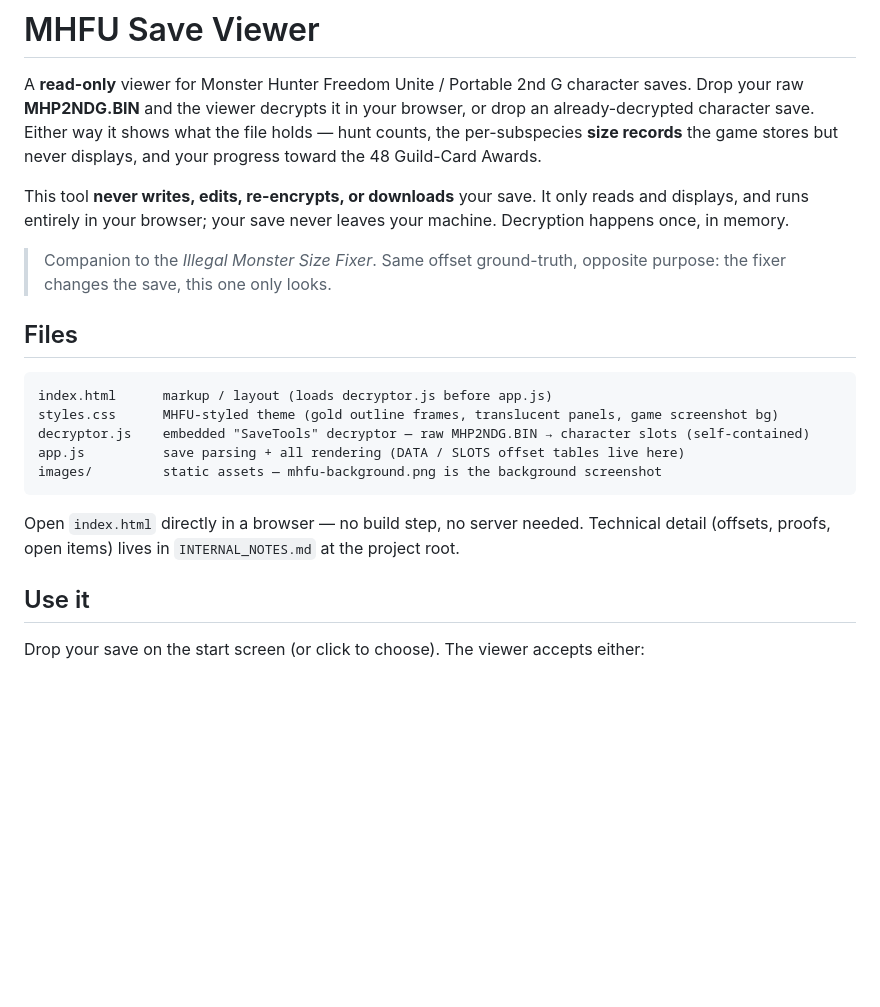
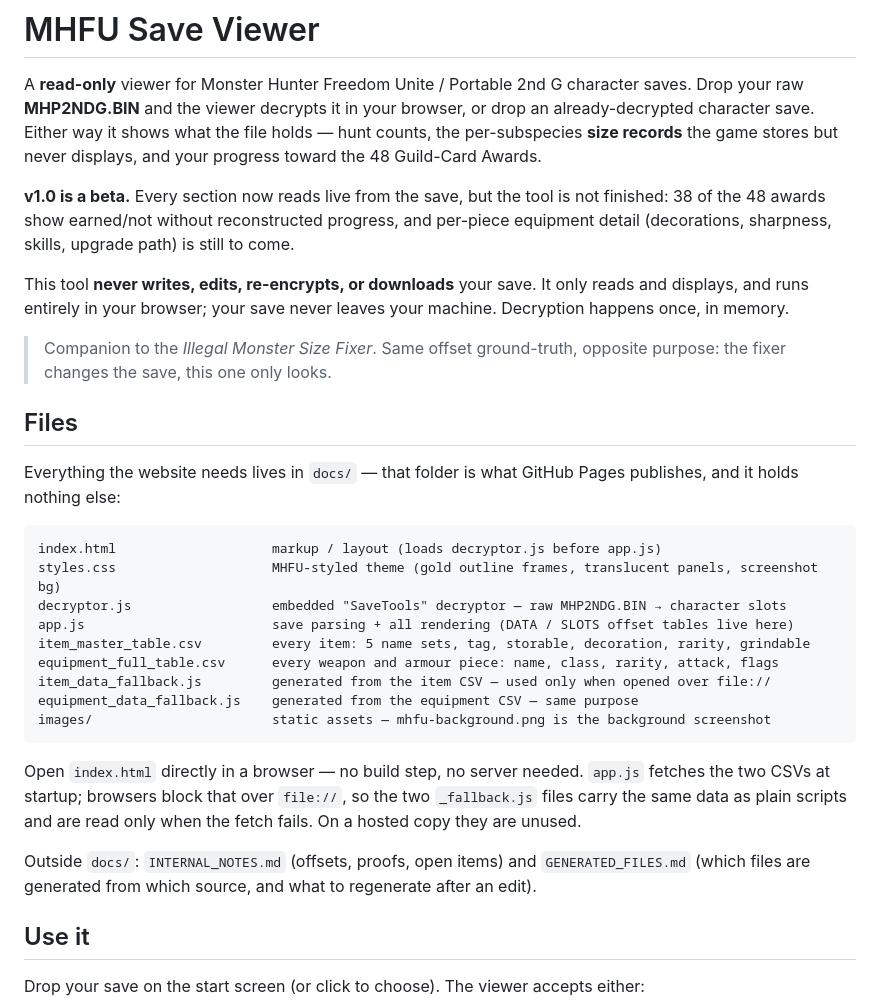
Before and after one commit to Daigo829/mhfu-save-viewer, a Markdown page: README.md, the part around one of its changes. GitHub-like rendering; blank space fills up the shorter version.

````diff
--- a/README.md
+++ b/README.md
@@ -6,6 +6,10 @@ Drop your raw **MHP2NDG.BIN** and the viewer decrypts it in your browser, or dro
 already-decrypted character save. Either way it shows what the file holds — hunt counts, the
 per-subspecies **size records** the game stores but never displays, and your progress toward
 the 48 Guild-Card Awards.
+
+**v1.0 is a beta.** Every section now reads live from the save, but the tool is not finished: 38 of
+the 48 awards show earned/not without reconstructed progress, and per-piece equipment detail
+(decorations, sharpness, skills, upgrade path) is still to come.
 
 This tool **never writes, edits, re-encrypts, or downloads** your save. It only reads and displays,
 and runs entirely in your browser; your save never leaves your machine. Decryption happens once, in
@@ -16,16 +20,27 @@ memory.
 
 ## Files
 
+Everything the website needs lives in `docs/` — that folder is what GitHub Pages publishes, and it
+holds nothing else:
+
 ```
-index.html      markup / layout (loads decryptor.js before app.js)
-styles.css      MHFU-styled theme (gold outline frames, translucent panels, game screenshot bg)
-decryptor.js    embedded "SaveTools" decryptor — raw MHP2NDG.BIN → character slots (self-contained)
-app.js          save parsing + all rendering (DATA / SLOTS offset tables live here)
-images/         static assets — mhfu-background.png is the background screenshot
+index.html                    markup / layout (loads decryptor.js before app.js)
+styles.css                    MHFU-styled theme (gold outline frames, translucent panels, screenshot bg)
+decryptor.js                  embedded "SaveTools" decryptor — raw MHP2NDG.BIN → character slots
+app.js                        save parsing + all rendering (DATA / SLOTS offset tables live here)
+item_master_table.csv         every item: 5 name sets, tag, storable, decoration, rarity, grindable
+equipment_full_table.csv      every weapon and armour piece: name, class, rarity, attack, flags
+item_data_fallback.js         generated from the item CSV — used only when opened over file://
+equipment_data_fallback.js    generated from the equipment CSV — same purpose
+images/                       static assets — mhfu-background.png is the background screenshot
 ```
 
-Open `index.html` directly in a browser — no build step, no server needed.
-Technical detail (offsets, proofs, open items) lives in `INTERNAL_NOTES.md` at the project root.
+Open `index.html` directly in a browser — no build step, no server needed. `app.js` fetches the two
+CSVs at startup; browsers block that over `file://`, so the two `_fallback.js` files carry the same
+data as plain scripts and are read only when the fetch fails. On a hosted copy they are unused.
+
+Outside `docs/`: `INTERNAL_NOTES.md` (offsets, proofs, open items) and `GENERATED_FILES.md` (which
+files are generated from which source, and what to regenerate after an edit).
 
 ## Use it
 
````
Also changed, not shown: other parts of README.md (+69 -11 lines).
